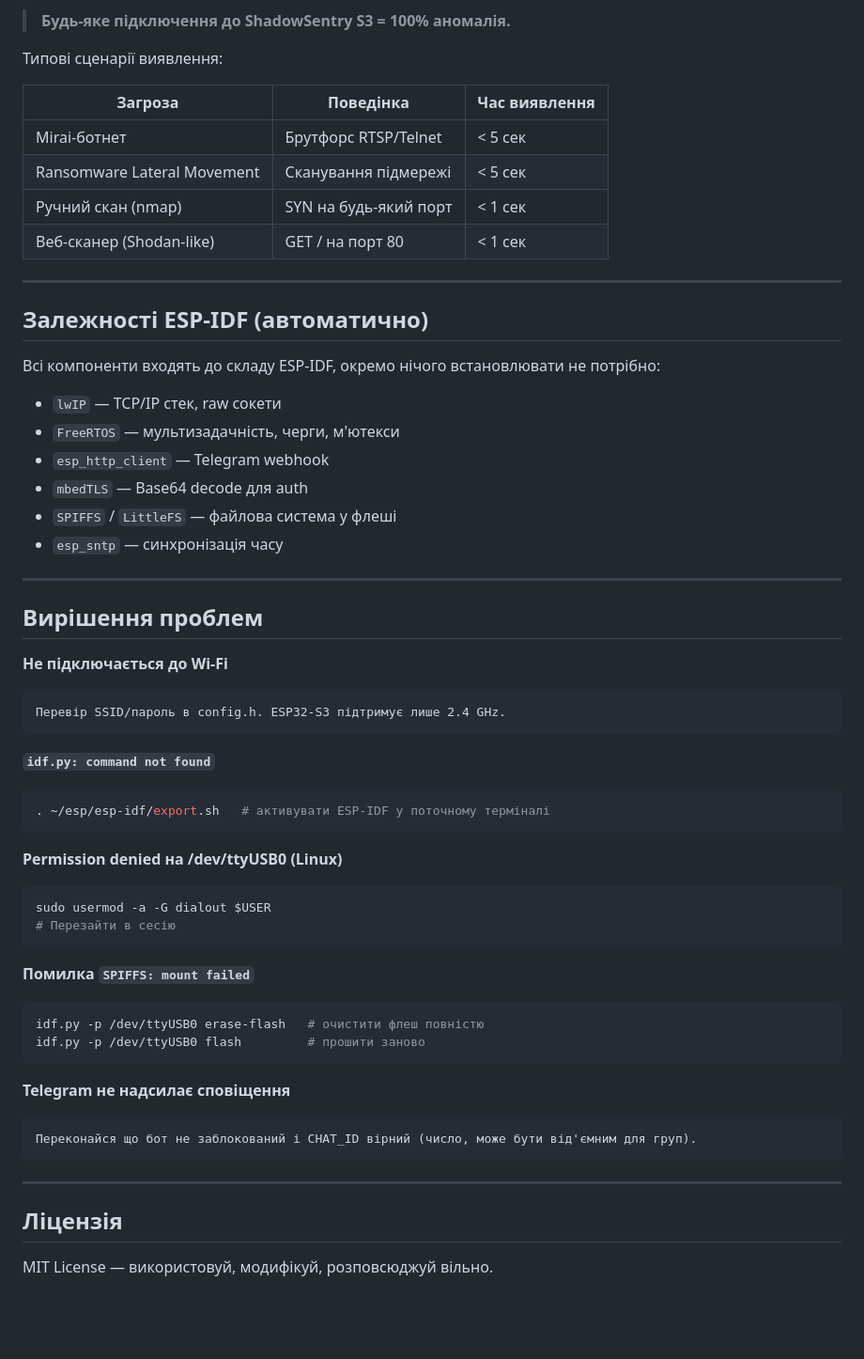
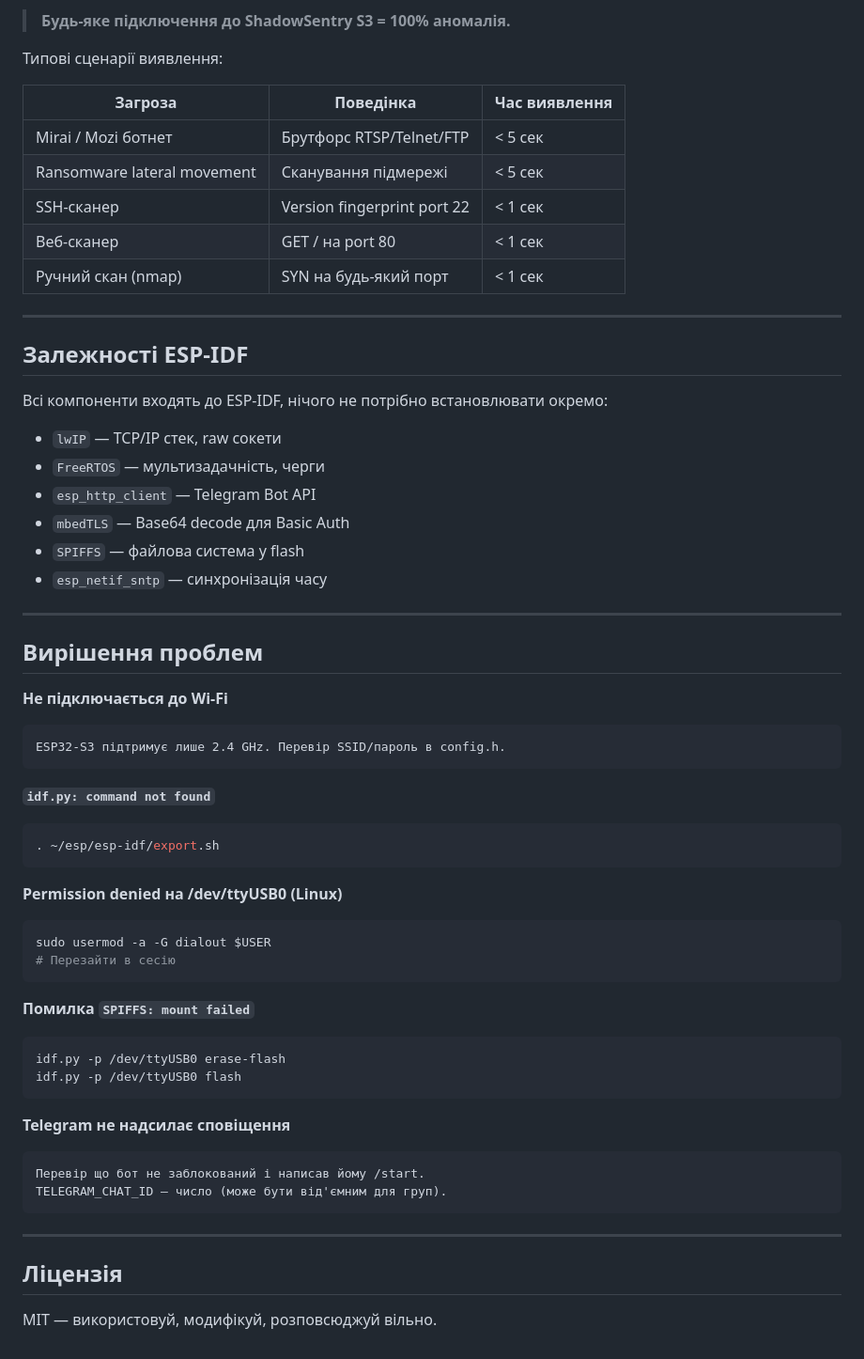
Before and after one commit to Rdx1S/ShadowSentryS3, a Markdown page: README.md, the part around one of its changes. Shown at 94% size. Rendered like a GitHub page; blank space fills up the shorter version.

````diff
--- a/README.md
+++ b/README.md
@@ -212,23 +243,24 @@ ShadowSentryS3/
 
 | Загроза | Поведінка | Час виявлення |
 |---------|-----------|---------------|
-| Mirai-ботнет | Брутфорс RTSP/Telnet | < 5 сек |
-| Ransomware Lateral Movement | Сканування підмережі | < 5 сек |
+| Mirai / Mozi ботнет | Брутфорс RTSP/Telnet/FTP | < 5 сек |
+| Ransomware lateral movement | Сканування підмережі | < 5 сек |
+| SSH-сканер | Version fingerprint port 22 | < 1 сек |
+| Веб-сканер | GET / на port 80 | < 1 сек |
 | Ручний скан (nmap) | SYN на будь-який порт | < 1 сек |
-| Веб-сканер (Shodan-like) | GET / на порт 80 | < 1 сек |
 
 ---
 
-## Залежності ESP-IDF (автоматично)
+## Залежності ESP-IDF
 
-Всі компоненти входять до складу ESP-IDF, окремо нічого встановлювати не потрібно:
+Всі компоненти входять до ESP-IDF, нічого не потрібно встановлювати окремо:
 
 - `lwIP` — TCP/IP стек, raw сокети
-- `FreeRTOS` — мультизадачність, черги, м'ютекси
-- `esp_http_client` — Telegram webhook
-- `mbedTLS` — Base64 decode для auth
-- `SPIFFS` / `LittleFS` — файлова система у флеші
-- `esp_sntp` — синхронізація часу
+- `FreeRTOS` — мультизадачність, черги
+- `esp_http_client` — Telegram Bot API
+- `mbedTLS` — Base64 decode для Basic Auth
+- `SPIFFS` — файлова система у flash
+- `esp_netif_sntp` — синхронізація часу
 
 ---
 
@@ -236,12 +268,12 @@ ShadowSentryS3/
 
 **Не підключається до Wi-Fi**
 ```
-Перевір SSID/пароль в config.h. ESP32-S3 підтримує лише 2.4 GHz.
+ESP32-S3 підтримує лише 2.4 GHz. Перевір SSID/пароль в config.h.
 ```
 
 **`idf.py: command not found`**
 ```bash
-. ~/esp/esp-idf/export.sh   # активувати ESP-IDF у поточному терміналі
+. ~/esp/esp-idf/export.sh
 ```
 
 **Permission denied на /dev/ttyUSB0 (Linux)**
@@ -252,17 +284,18 @@ sudo usermod -a -G dialout $USER
 
 **Помилка `SPIFFS: mount failed`**
 ```bash
-idf.py -p /dev/ttyUSB0 erase-flash   # очистити флеш повністю
-idf.py -p /dev/ttyUSB0 flash         # прошити заново
+idf.py -p /dev/ttyUSB0 erase-flash
+idf.py -p /dev/ttyUSB0 flash
 ```
 
 **Telegram не надсилає сповіщення**
 ```
-Переконайся що бот не заблокований і CHAT_ID вірний (число, може бути від'ємним для груп).
+Перевір що бот не заблокований і написав йому /start.
+TELEGRAM_CHAT_ID — число (може бути від'ємним для груп).
 ```
 
 ---
 
 ## Ліцензія
 
-MIT License — використовуй, модифікуй, розповсюджуй вільно.
+MIT — використовуй, модифікуй, розповсюджуй вільно.
````
Also changed, not shown: other parts of README.md (+102 -71 lines).
